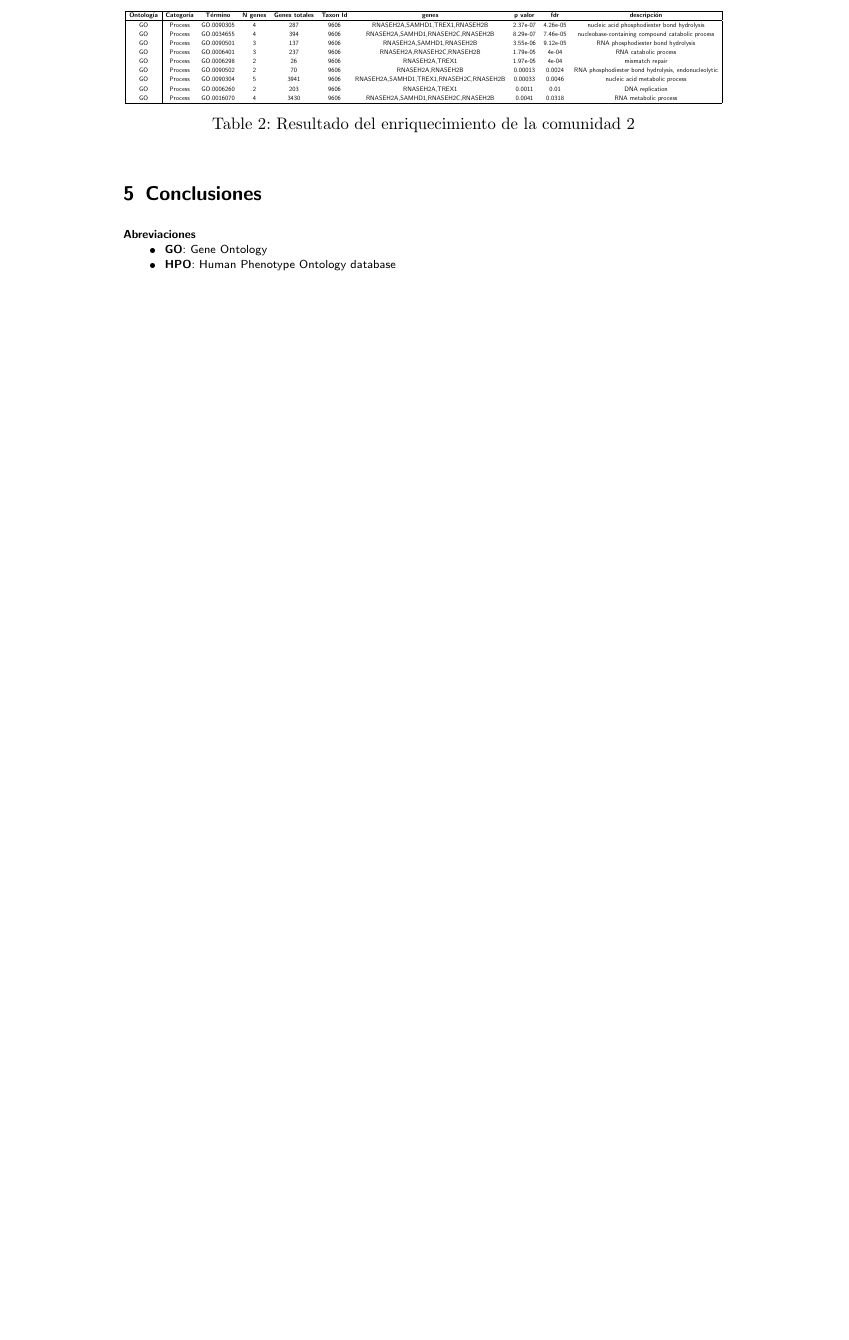
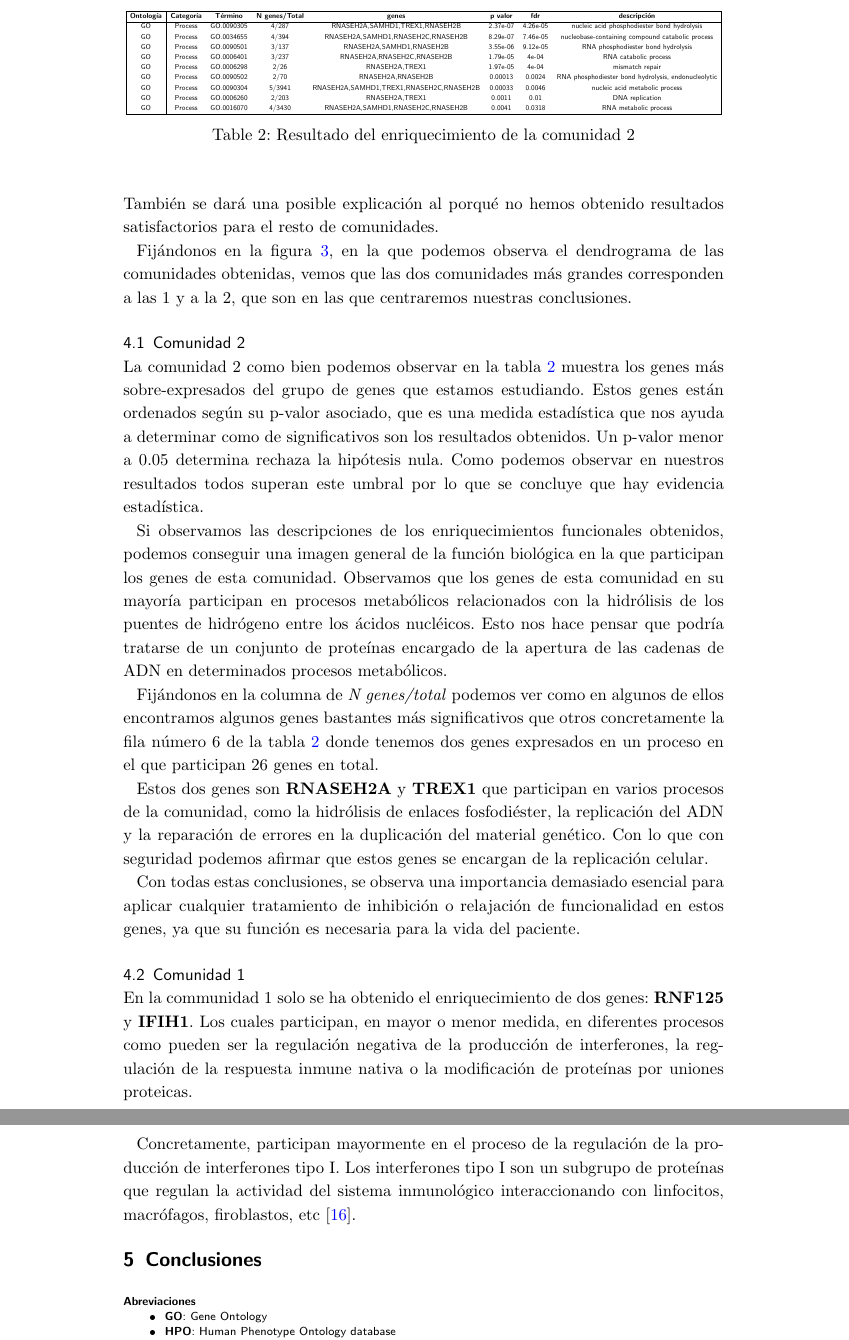
Before and after one commit to JCruiz15/Gene_Phenotypical_Study, a LaTeX document (report/report.tex, which reads report/tex_files/discusion.tex, report/tex_files/resultados.tex): part of page 9 of 9 before the commit and two parts of pages 9 and 10 of 10 after it, the two joined at a grey line, cut so that both start at the same text, the shorter picture padded with empty space. The pictures show the PDF file report/report.pdf that the author committed with the source.

Commit message:
Discusion almost finished

```diff
--- a/report/tex_files/discusion.tex
+++ b/report/tex_files/discusion.tex
@@ -4 +4,4 @@ Como podemos observar en la figura \ref{fig:dendrogram} de los resultados nos he
 
+Fijándonos en la figura \ref{fig:dendrogram}, en la que podemos observa el dendrograma de las comunidades obtenidas, vemos que las dos comunidades más grandes corresponden a las 1 y a la 2, que son en las que centraremos nuestras conclusiones.
+
+\subsection{Comunidad 2}
@@ -6,6 +8,16 @@ Como podemos observar en la figura \ref{fig:dendrogram} de los resultados nos he
 
 La comunidad 2 como bien podemos observar en la tabla \ref{tab:comunity2} muestra los genes más sobre-expresados del grupo de genes que estamos estudiando. Estos genes están ordenados según su p-valor asociado, que es una medida estadística que nos ayuda a determinar como de significativos son los resultados obtenidos. Un p-valor menor a 0.05 determina rechaza la hipótesis nula. Como podemos observar en nuestros resultados todos superan este umbral por lo que se concluye que hay evidencia estadística.
 
-A continuación fijándonos en la columna de N genes/total podemos ver como en algunos de ellos encontramos algunos genes bastantes mas significativos que otros concretamente la fila número 6 de la tabla \ref{tab:comunity2} donde tenemos dos genes sobre-expresados en un proceso en el que participan 26 genes en total, por lo que hemos buscado la función biológico de estos genes y el término de GO del proceso.
+Si observamos las descripciones de los enriquecimientos funcionales obtenidos, podemos conseguir una imagen general de la función biológica en la que participan los genes de esta comunidad. Observamos que los genes de esta comunidad en su mayoría participan en procesos metabólicos relacionados con la hidrólisis de los puentes de hidrógeno entre los ácidos nucléicos. Esto nos hace pensar que podría tratarse de un conjunto de proteínas encargado de la apertura de las cadenas de ADN en determinados procesos metabólicos.
 
-\subsubsection{\textbf{Hablar de las funciones biologicas del RNASEH2A y TREX1} }
+Fijándonos en la columna de \textit{N genes/total} podemos ver como en algunos de ellos encontramos algunos genes bastantes más significativos que otros concretamente la fila número 6 de la tabla \ref{tab:comunity2} donde tenemos dos genes expresados en un proceso en el que participan 26 genes en total.
+
+Estos dos genes son \textbf{RNASEH2A} y \textbf{TREX1} que participan en varios procesos de la comunidad, como la hidrólisis de enlaces fosfodiéster, la replicación del ADN y la reparación de errores en la duplicación del material genético. Con lo que con seguridad podemos afirmar que estos genes se encargan de la replicación celular.
+
+Con todas estas conclusiones, se observa una importancia demasiado esencial para aplicar cualquier tratamiento de inhibición o relajación de funcionalidad en estos genes, ya que su función es necesaria para la vida del paciente.
+
+\subsection{Comunidad 1}
+
+En la communidad 1 solo se ha obtenido el enriquecimiento de dos genes: \textbf{RNF125} y \textbf{IFIH1}. Los cuales participan, en mayor o menor medida, en diferentes procesos como pueden ser la regulación negativa de la producción de interferones, la regulación de la respuesta inmune nativa o la modificación de proteínas por uniones proteicas.
+
+Concretamente, participan mayormente en el proceso de la regulación de la producción de interferones tipo I. Los interferones tipo I son un subgrupo de proteínas que regulan la actividad del sistema inmunológico interaccionando con linfocitos, macrófagos, firoblastos, etc \cite{Meager2006TheApplication}. Esto parece indicar que estos genes se relacionan con el LES, enfermedad asociada al fenómeno de Raynaud y que provoca una enfermedad auto-inmune.
@@ -11,0 +34,4 @@ A continuación fijándonos en la columna de N genes/total podemos ver como en a
+\begin{itemize}
+	\item
+\end{itemize}
+\end{itemize}
--- a/report/tex_files/resultados.tex
+++ b/report/tex_files/resultados.tex
@@ -62,6 +62,10 @@ En estas tablas podemos observar las columnas de \textit{Ontología}, que nos in
 \begin{table}[!ht]
 	\centering
 	\resizebox{\textwidth}{!}{
-	\begin{tabular}{|cccccccccc|}
+	\begin{tabular}{|c|ccccccc|}
 		\hline
-		\textbf{Ontología} & \textbf{Categoría} & \textbf{Término} & \textbf{N genes} & \textbf{Genes totales} & \textbf{Taxon Id} & \textbf{genes} & \textbf{p valor} & \textbf{fdr} & \textbf{descripción} \\ \hline
+		\textbf{Ontología} & \textbf{Categoría} & \textbf{Término} & \textbf{N genes/Total} & \textbf{genes} & \textbf{p valor} & \textbf{fdr} & \textbf{descripción} \\ \hline
+		GO & Process & GO.0032480 & 2/43  & RNF125,IFIH1 & 5.17e-06 & 0.0011 & negative regulation of type I interferon production \\
+		GO & Process & GO.0045088 & 2/361  & RNF125,IFIH1 & 0.00034 & 0.018 & regulation of innate immune response \\
+		GO & Process & GO.0043900 & 2/653  & RNF125,IFIH1 & 0.0011 & 0.0347 & regulation of multi-organism process \\
+		GO & Process & GO.0032446 & 2/690  & RNF125,IFIH1 & 0.0012 & 0.0347 & protein modification by small protein conjugation \\ \hline
@@ -79,18 +79,18 @@ En estas tablas podemos observar las columnas de \textit{Ontología}, que nos in
 \begin{table}[!ht]
 	\centering
 	\resizebox{\textwidth}{!}{
-	\begin{tabular}{|c|ccccccccc|}
+	\begin{tabular}{|c|ccccccc|}
 		\hline
-		\textbf{Ontología} & \textbf{Categoría} & \textbf{Término} & \textbf{N genes} & \textbf{Genes totales} & \textbf{Taxon Id} & \textbf{genes} & \textbf{p valor} & \textbf{fdr} & \textbf{descripción} \\ \hline
-		GO & Process & GO.0090305 & 4 & 287 & 9606 & RNASEH2A,SAMHD1,TREX1,RNASEH2B & 2.37e-07 & 4.26e-05 & nucleic acid phosphodiester bond hydrolysis \\
-		GO & Process & GO.0034655 & 4 & 394 & 9606 & RNASEH2A,SAMHD1,RNASEH2C,RNASEH2B & 8.29e-07 & 7.46e-05 & nucleobase-containing compound catabolic process \\
-		GO & Process & GO.0090501 & 3 & 137 & 9606 & RNASEH2A,SAMHD1,RNASEH2B & 3.55e-06 & 9.12e-05 & RNA phosphodiester bond hydrolysis \\
-		GO & Process & GO.0006401 & 3 & 237 & 9606 & RNASEH2A,RNASEH2C,RNASEH2B & 1.79e-05 & 4e-04 & RNA catabolic process \\
-		GO & Process & GO.0006298 & 2 & 26 & 9606 & RNASEH2A,TREX1 & 1.97e-05 & 4e-04 & mismatch repair \\
-		GO & Process & GO.0090502 & 2 & 70 & 9606 & RNASEH2A,RNASEH2B & 0.00013 & 0.0024 & RNA phosphodiester bond hydrolysis, endonucleolytic \\
-		GO & Process & GO.0090304 & 5 & 3941 & 9606 & RNASEH2A,SAMHD1,TREX1,RNASEH2C,RNASEH2B & 0.00033 & 0.0046 & nucleic acid metabolic process \\
-		GO & Process & GO.0006260 & 2 & 203 & 9606 & RNASEH2A,TREX1 & 0.0011 & 0.01 & DNA replication \\
-		GO & Process & GO.0016070 & 4 & 3430 & 9606 & RNASEH2A,SAMHD1,RNASEH2C,RNASEH2B & 0.0041 & 0.0318 & RNA metabolic process \\ \hline
+		\textbf{Ontología} & \textbf{Categoría} & \textbf{Término} & \textbf{N genes/Total} & \textbf{genes} & \textbf{p valor} & \textbf{fdr} & \textbf{descripción} \\ \hline
+		GO & Process & GO.0090305 & 4/287  & RNASEH2A,SAMHD1,TREX1,RNASEH2B & 2.37e-07 & 4.26e-05 & nucleic acid phosphodiester bond hydrolysis \\
+		GO & Process & GO.0034655 & 4/394  & RNASEH2A,SAMHD1,RNASEH2C,RNASEH2B & 8.29e-07 & 7.46e-05 & nucleobase-containing compound catabolic process \\
+		GO & Process & GO.0090501 & 3/137  & RNASEH2A,SAMHD1,RNASEH2B & 3.55e-06 & 9.12e-05 & RNA phosphodiester bond hydrolysis \\
+		GO & Process & GO.0006401 & 3/237  & RNASEH2A,RNASEH2C,RNASEH2B & 1.79e-05 & 4e-04 & RNA catabolic process \\
+		GO & Process & GO.0006298 & 2/26  & RNASEH2A,TREX1 & 1.97e-05 & 4e-04 & mismatch repair \\
+		GO & Process & GO.0090502 & 2/70  & RNASEH2A,RNASEH2B & 0.00013 & 0.0024 & RNA phosphodiester bond hydrolysis, endonucleolytic \\
+		GO & Process & GO.0090304 & 5/3941  & RNASEH2A,SAMHD1,TREX1,RNASEH2C,RNASEH2B & 0.00033 & 0.0046 & nucleic acid metabolic process \\
+		GO & Process & GO.0006260 & 2/203  & RNASEH2A,TREX1 & 0.0011 & 0.01 & DNA replication \\
+		GO & Process & GO.0016070 & 4/3430  & RNASEH2A,SAMHD1,RNASEH2C,RNASEH2B & 0.0041 & 0.0318 & RNA metabolic process \\ \hline
 	\end{tabular}
 	}
 	\vspace{5px}
```
Also changed, not shown: report/bibliography.bib (+9 -0 lines), report/report.tex (+3 -8 lines), report/tex_files/introduction.tex (+0 -1 lines), report/report.bbl, report/report.pdf, report/tex_files/discusion.tex (13 more changed lines), report/tex_files/resultados.tex (4 more changed lines), 5 other files.
